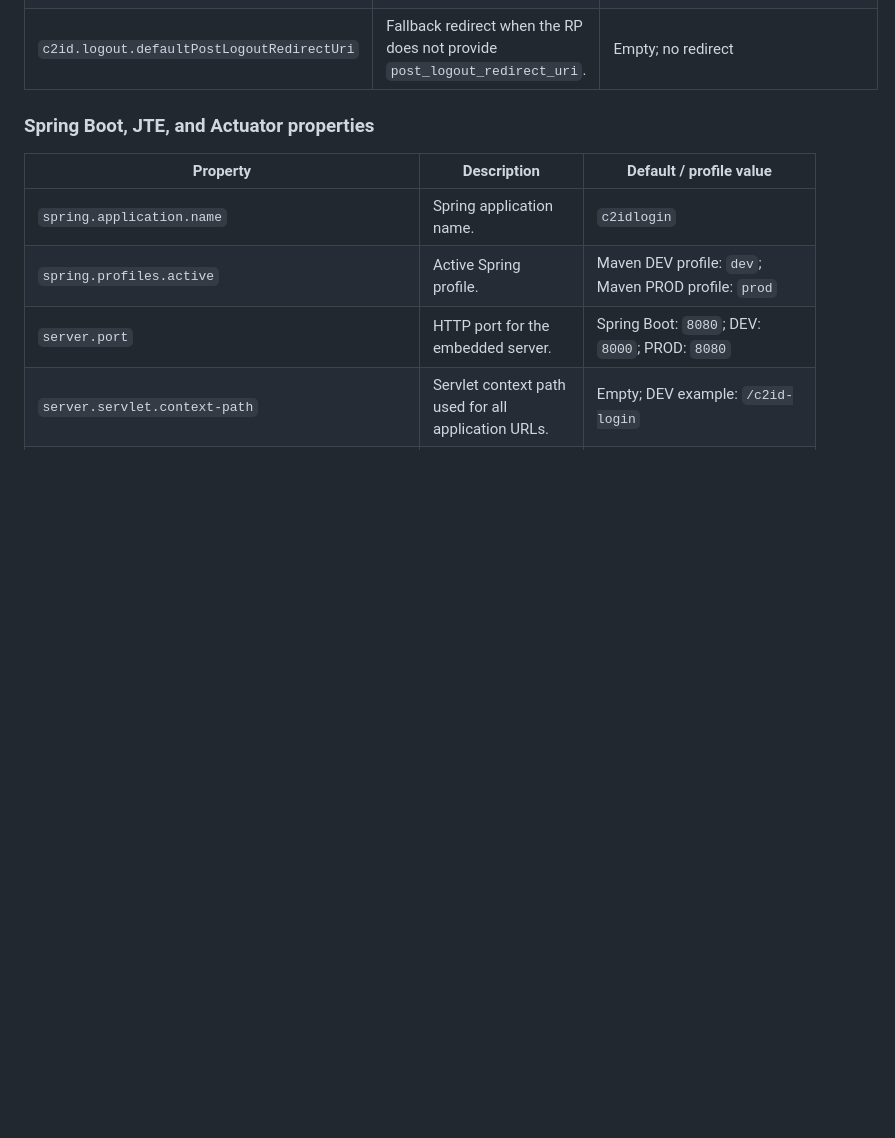
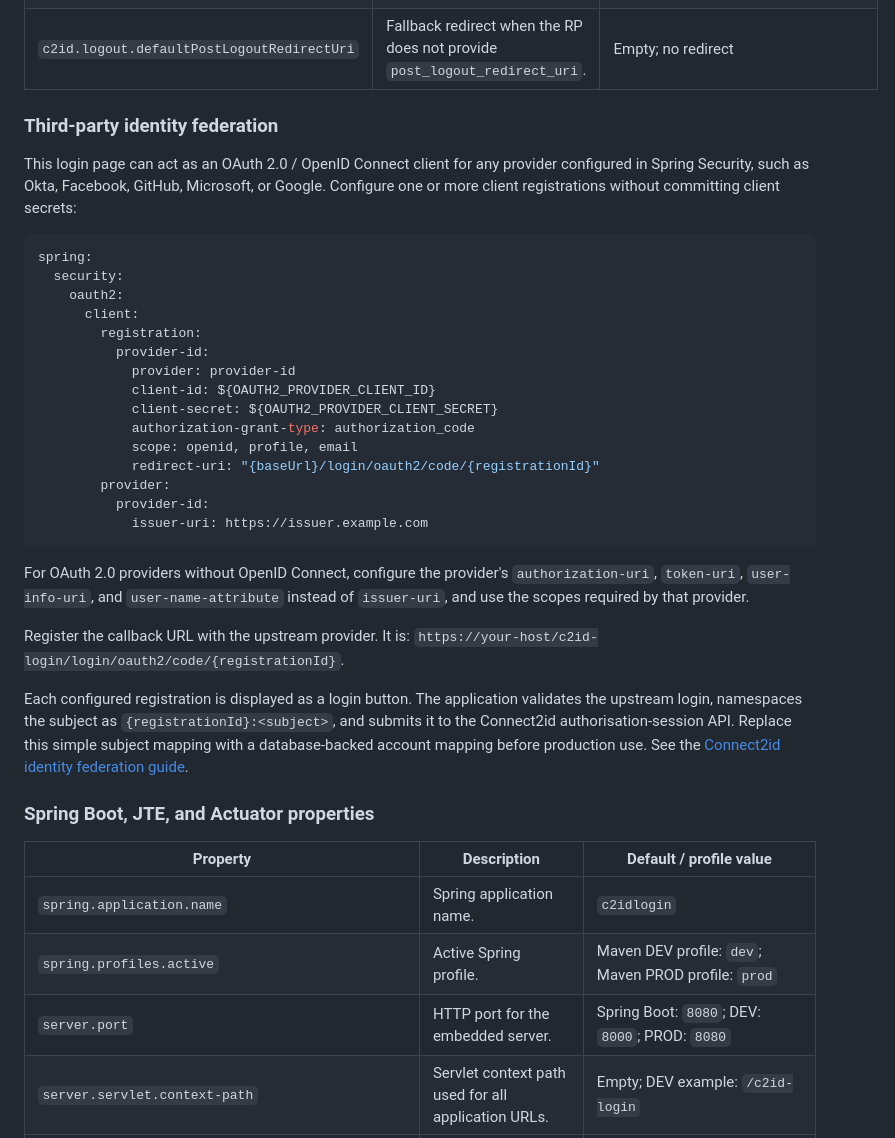
Before and after one commit to Connect2id/c2id-server-login-logout, a Markdown page: README.md, the part around one of its changes. Drawn GitHub-style; blank space fills up the shorter version.

````diff
--- a/README.md
+++ b/README.md
@@ -112,6 +117,43 @@ These properties are bound by `ApplicationProperties` with the `c2id` prefix.
 | `c2id.logout.resourcePath` | Logout-session API path. | `/logout-sessions/rest/v1` |
 | `c2id.logout.accessToken` | Long-lived bearer token for the logout-session API. | Required secret |
 | `c2id.logout.defaultPostLogoutRedirectUri` | Fallback redirect when the RP does not provide `post_logout_redirect_uri`. | Empty; no redirect |
+
+### Third-party identity federation
+
+This login page can act as an OAuth 2.0 / OpenID Connect client for any provider configured
+in Spring Security, such as Okta, Facebook, GitHub, Microsoft, or Google. Configure one or
+more client registrations without committing client secrets:
+
+```yaml
+spring:
+  security:
+    oauth2:
+      client:
+        registration:
+          provider-id:
+            provider: provider-id
+            client-id: ${OAUTH2_PROVIDER_CLIENT_ID}
+            client-secret: ${OAUTH2_PROVIDER_CLIENT_SECRET}
+            authorization-grant-type: authorization_code
+            scope: openid, profile, email
+            redirect-uri: "{baseUrl}/login/oauth2/code/{registrationId}"
+        provider:
+          provider-id:
+            issuer-uri: https://issuer.example.com
+```
+
+For OAuth 2.0 providers without OpenID Connect, configure the provider's
+`authorization-uri`, `token-uri`, `user-info-uri`, and `user-name-attribute` instead of
+`issuer-uri`, and use the scopes required by that provider.
+
+Register the callback URL with the upstream provider. It is:
+`https://your-host/c2id-login/login/oauth2/code/{registrationId}`.
+
+Each configured registration is displayed as a login button. The application validates
+the upstream login, namespaces the subject as `{registrationId}:<subject>`, and submits
+it to the Connect2id authorisation-session API. Replace this simple subject mapping with
+a database-backed account mapping before production use. See the
+[Connect2id identity federation guide](https://connect2id.com/products/server/docs/guides/identity-federation).
 
 ### Spring Boot, JTE, and Actuator properties
 
````
Also changed, not shown: other parts of README.md (+8 -3 lines), c2id_login.png (added).
